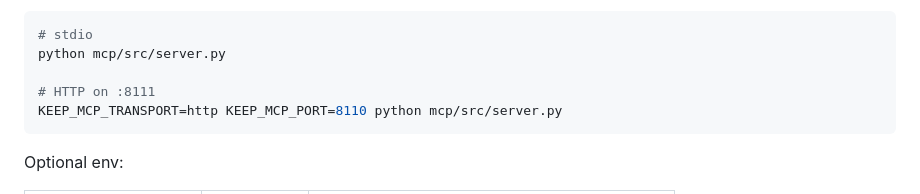
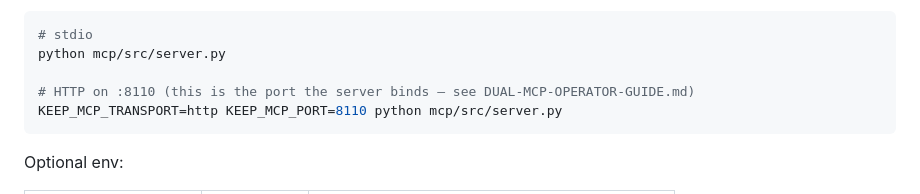
Before and after one commit to jasandroidx/ravenstack-keep, a Markdown page: mcp/README.md, the part around the change. Rendered like a GitHub page.

Commit message:
docs(mcp): correct stale ':8111' comment to the port the server binds
server.py binds KEEP_MCP_PORT default 8110 (server.py:1097, 1110) and
DUAL-MCP-OPERATOR-GUIDE.md documents 8110, but this one-liner was captioned
'HTTP on :8111' directly above a command setting 8110. That stale caption is
the likely origin of the OpenClaw bundle config pointing at
host.docker.internal:8111 — fixing only the hostname would still have failed.

Co-Authored-By: Claude Opus 5 <noreply@anthropic.com>
Claude-Session: https://claude.ai/code/session_01P8ihoYYgLHjecthafZRFyd

````diff
--- a/mcp/README.md
+++ b/mcp/README.md
@@ -93,7 +93,7 @@ One-liners:
 # stdio
 python mcp/src/server.py
 
-# HTTP on :8111
+# HTTP on :8110 (this is the port the server binds — see DUAL-MCP-OPERATOR-GUIDE.md)
 KEEP_MCP_TRANSPORT=http KEEP_MCP_PORT=8110 python mcp/src/server.py
 ```
 
````
